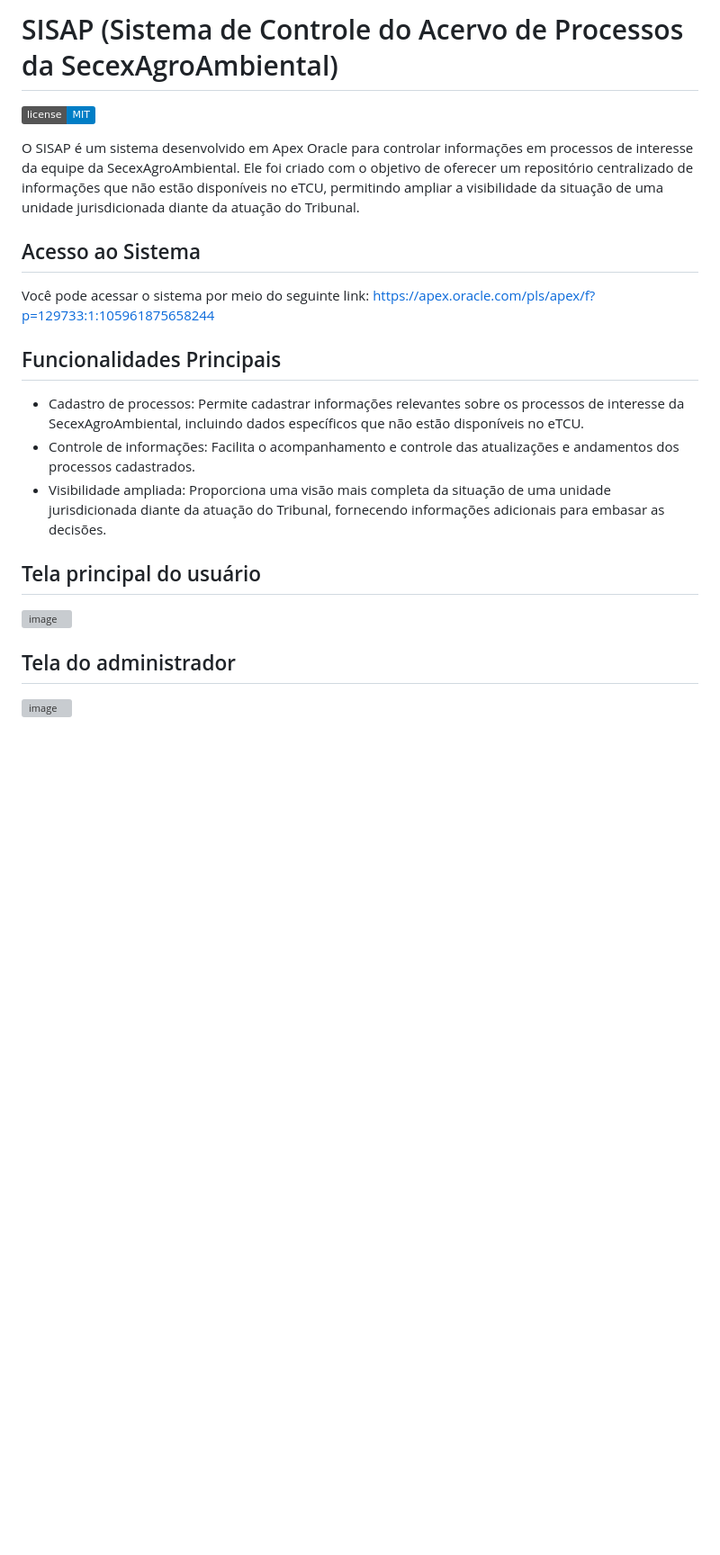
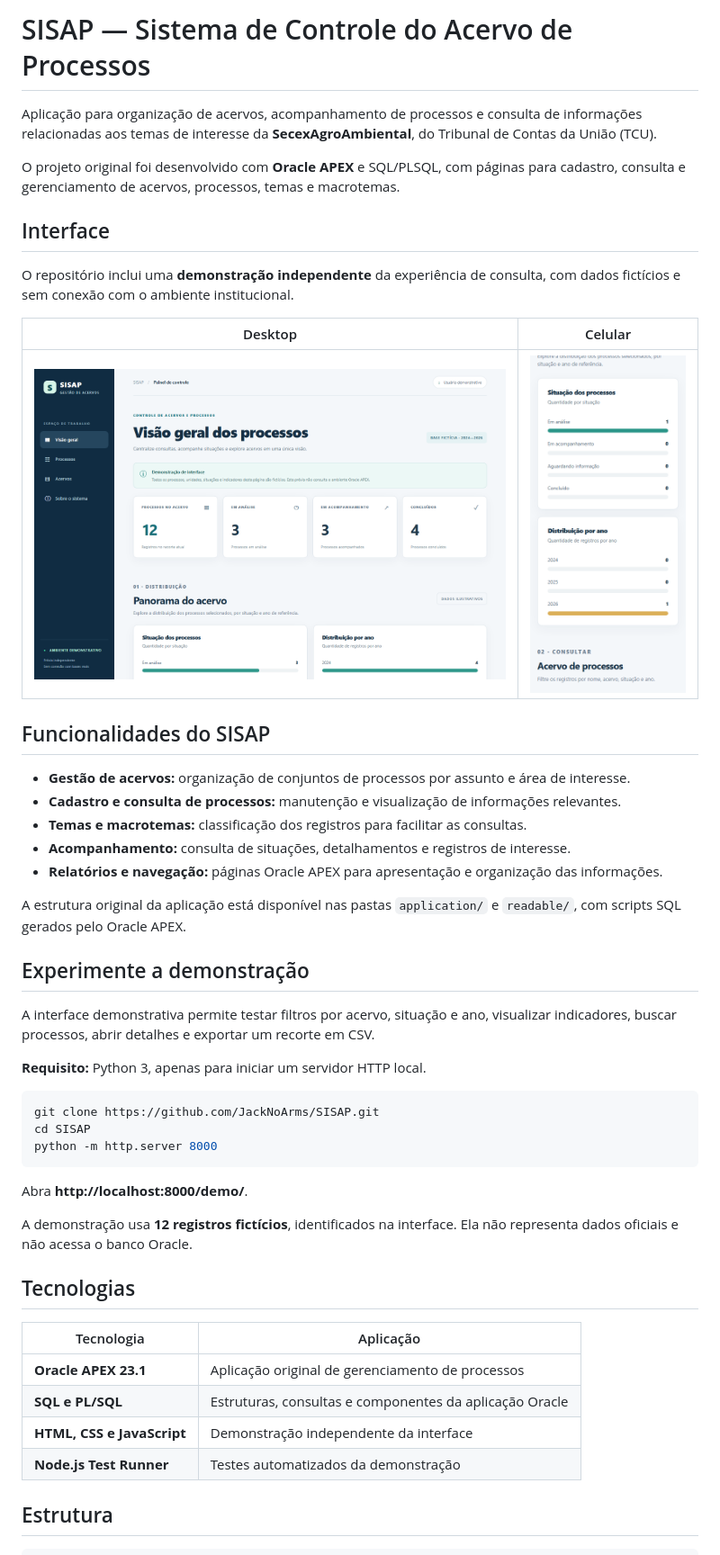
Before and after one commit to JackNoArms/SISAP, a Markdown page: README.md, the part around one of its changes. Shown at 90% size. GitHub-like rendering; pictures changed too: docs/sisap-demo-desktop.png (added), docs/sisap-demo-mobile.png (added); badges without logos; blank space fills up the shorter version; grey boxes are pictures that could not be loaded.

Commit message:
docs: present Oracle APEX SISAP and interactive demo
Explain the original application, demo features, setup and technologies with fictitious-data screenshots; avoid exposing institutional records.

````diff
--- a/README.md
+++ b/README.md
@@ -1,21 +1,51 @@
-# SISAP (Sistema de Controle do Acervo de Processos da SecexAgroAmbiental)
+# SISAP — Sistema de Controle do Acervo de Processos
 
-[![GitHub license](https://img.shields.io/badge/license-MIT-blue.svg)](https://github.com/seu-usuario/sisap/blob/main/LICENSE)
+Aplicação para organização de acervos, acompanhamento de processos e consulta de informações relacionadas aos temas de interesse da **SecexAgroAmbiental**, do Tribunal de Contas da União (TCU).
 
-O SISAP é um sistema desenvolvido em Apex Oracle para controlar informações em processos de interesse da equipe da SecexAgroAmbiental. Ele foi criado com o objetivo de oferecer um repositório centralizado de informações que não estão disponíveis no eTCU, permitindo ampliar a visibilidade da situação de uma unidade jurisdicionada diante da atuação do Tribunal.
+O projeto original foi desenvolvido com **Oracle APEX** e SQL/PLSQL, com páginas para cadastro, consulta e gerenciamento de acervos, processos, temas e macrotemas.
 
-## Acesso ao Sistema
+## Interface
 
-Você pode acessar o sistema por meio do seguinte link: [https://apex.oracle.com/pls/apex/f?p=129733:1:105961875658244](https://apex.oracle.com/pls/apex/f?p=129733:1:105961875658244)
+O repositório inclui uma **demonstração independente** da experiência de consulta, com dados fictícios e sem conexão com o ambiente institucional.
 
-## Funcionalidades Principais
+| Desktop | Celular |
+| --- | --- |
+| ![SISAP — visão geral demonstrativa no desktop](docs/sisap-demo-desktop.png) | ![SISAP — consulta demonstrativa no celular](docs/sisap-demo-mobile.png) |
 
-- Cadastro de processos: Permite cadastrar informações relevantes sobre os processos de interesse da SecexAgroAmbiental, incluindo dados específicos que não estão disponíveis no eTCU.
-- Controle de informações: Facilita o acompanhamento e controle das atualizações e andamentos dos processos cadastrados.
-- Visibilidade ampliada: Proporciona uma visão mais completa da situação de uma unidade jurisdicionada diante da atuação do Tribunal, fornecendo informações adicionais para embasar as decisões.
+## Funcionalidades do SISAP
 
-## Tela principal do usuário
-![image](https://github.com/JackNoArms/SISAP/assets/110069089/86b1c243-c21b-4feb-b877-af4cce9e87b6)
+- **Gestão de acervos:** organização de conjuntos de processos por assunto e área de interesse.
+- **Cadastro e consulta de processos:** manutenção e visualização de informações relevantes.
+- **Temas e macrotemas:** classificação dos registros para facilitar as consultas.
+- **Acompanhamento:** consulta de situações, detalhamentos e registros de interesse.
+- **Relatórios e navegação:** páginas Oracle APEX para apresentação e organização das informações.
 
-## Tela do administrador
-![image](https://github.com/JackNoArms/SISAP/assets/110069089/0e18e382-0804-4477-aa47-35c66a2a8ef0)
+A estrutura original da aplicação está disponível nas pastas `application/` e `readable/`, com scripts SQL gerados pelo Oracle APEX.
+
+## Experimente a demonstração
+
+A interface demonstrativa permite testar filtros por acervo, situação e ano, visualizar indicadores, buscar processos, abrir detalhes e exportar um recorte em CSV.
+
+**Requisito:** Python 3, apenas para iniciar um servidor HTTP local.
+
+```powershell
+git clone https://github.com/JackNoArms/SISAP.git
+cd SISAP
+python -m http.server 8000
+```
+
+Abra **http://localhost:8000/demo/**.
+
+A demonstração usa **12 registros fictícios**, identificados na interface. Ela não representa dados oficiais e não acessa o banco Oracle.
+
+## Tecnologias
+
+| Tecnologia | Aplicação |
+| --- | --- |
+| **Oracle APEX 23.1** | Aplicação original de gerenciamento de processos |
+| **SQL e PL/SQL** | Estruturas, consultas e componentes da aplicação Oracle |
+| **HTML, CSS e JavaScript** | Demonstração independente da interface |
+| **Node.js Test Runner** | Testes automatizados da demonstração |
+
+## Estrutura
+
````
Also changed, not shown: other parts of README.md (+20 -0 lines).
